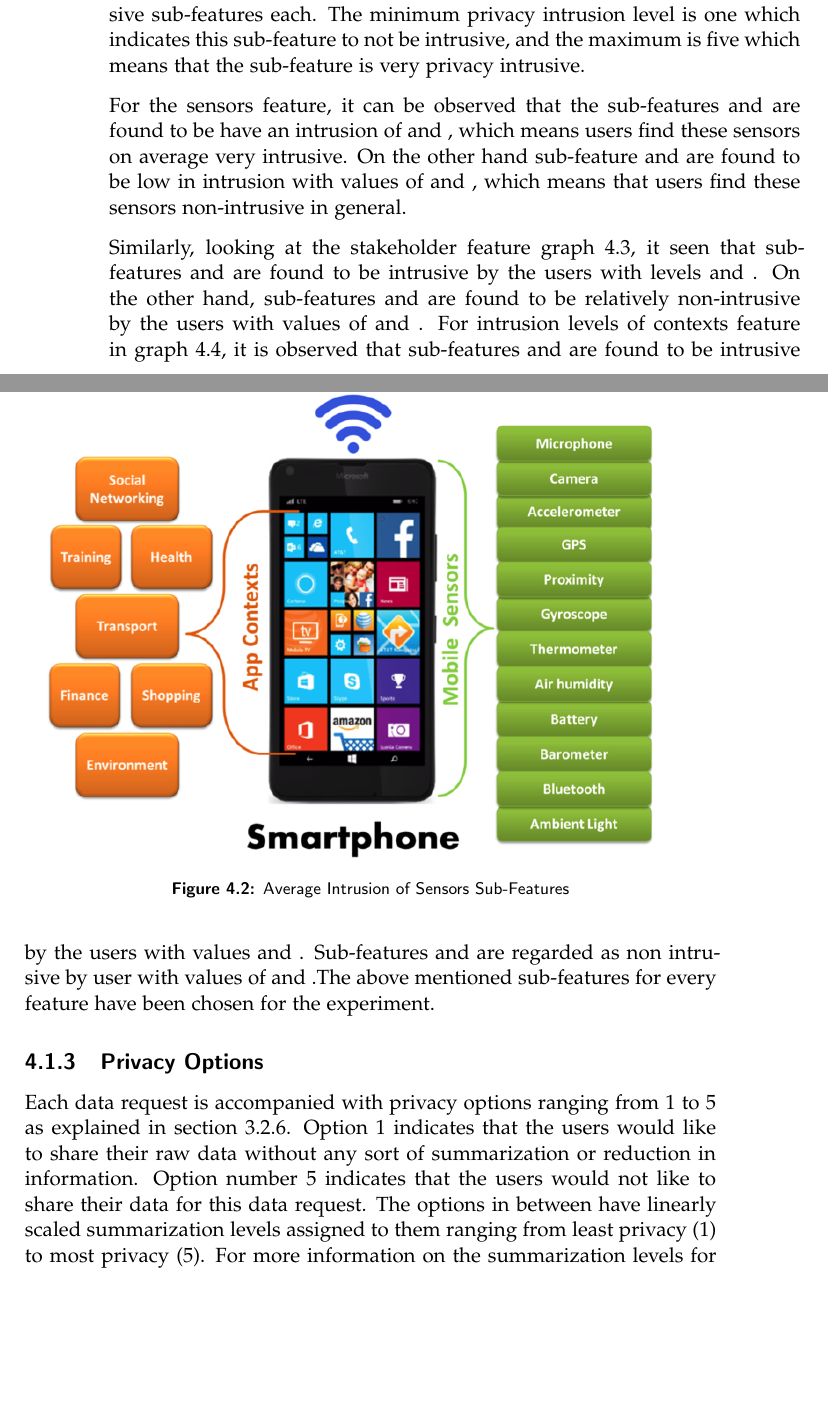
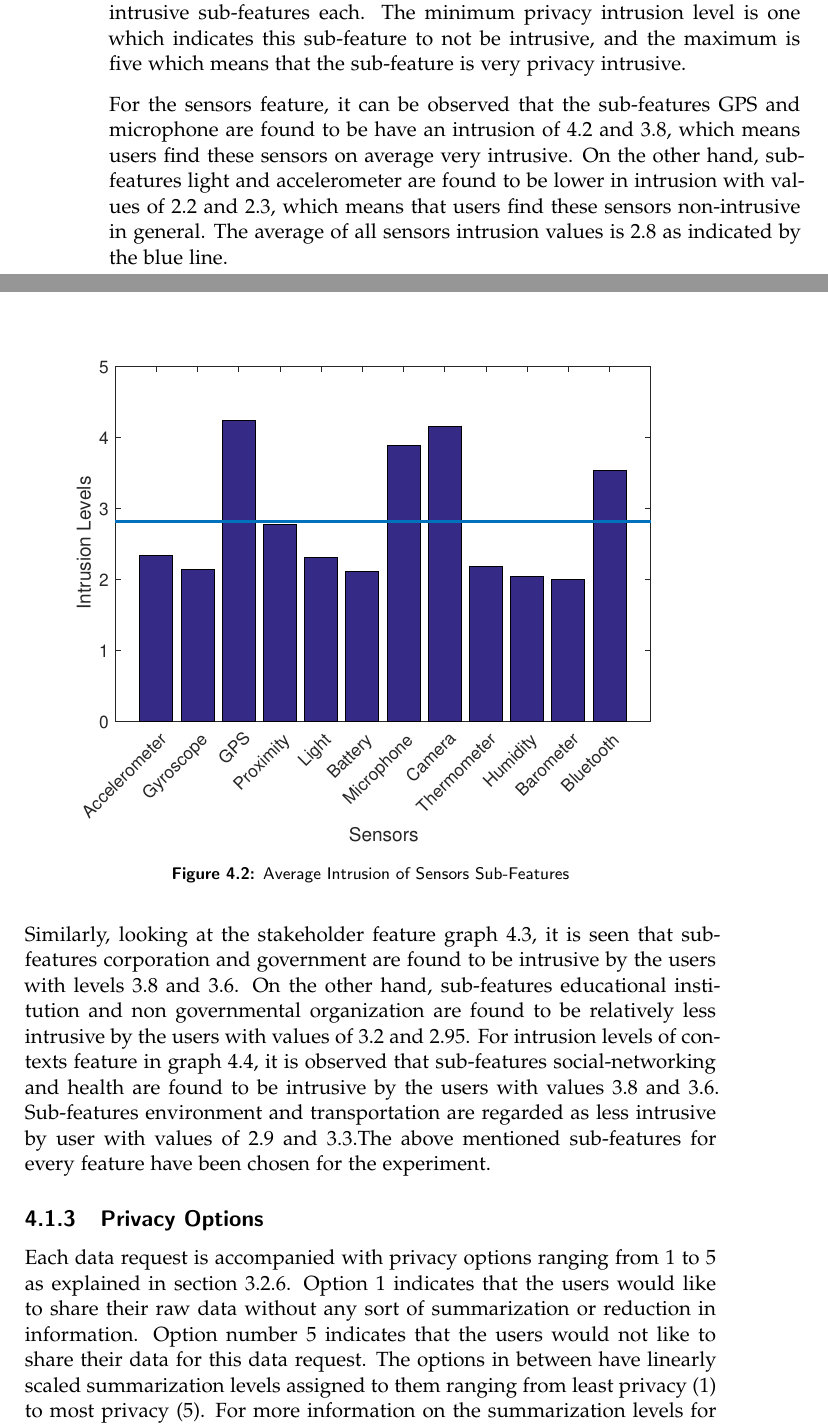
Before and after one commit to GHrama/thesis_report, a LaTeX thesis (thesis.tex, which reads experiment_methodology.tex): two parts of pages 26 and 27 of 83, joined at a grey line, cut so that both start at the same text, the shorter picture padded with empty space. Compiled offline with pdfLaTeX.

Commit message:
adding corrected graphs

```diff
--- a/experiment_methodology.tex
+++ b/experiment_methodology.tex
@@ -26,7 +26,7 @@ ambiguities found and user feedback. The participants pool consist of both peopl
 
 \begin{figure}[ht!]
 \centering
-\includegraphics[width=\textwidth,keepaspectratio]{./images/all_features}
+\includegraphics[width=\textwidth,keepaspectratio]{./images/pre_se}
 \caption{Average Intrusion of Sensors Sub-Features}
 \label{fig:pre_se}
 \end{figure}
@@ -49,9 +49,10 @@ Figures \ref{fig:pre_se},\ref{fig:pre_st} and \ref{fig:pre_co}, each show the av
 the sensors, stakeholders and contexts. For the experiment, it was decided to choose for each feature two non-intrusive and two intrusive sub-features
 each. The minimum privacy intrusion level is one which indicates this sub-feature to not be intrusive, and the maximum is five which means that the sub-feature is very privacy intrusive.
 
-For the sensors feature, it can be observed that the sub-features and are found to be have an intrusion of  and , which means users find these sensors on average very intrusive. On the other hand sub-feature  and  are found to be low in intrusion with values of  and , which means that users find these sensors non-intrusive in general.
+For the sensors feature, it can be observed that the sub-features GPS and microphone are found to be have an intrusion of 4.2 and 3.8, which means users find these sensors on average very intrusive. On the other hand, sub-features light and accelerometer are found to be lower in intrusion with values of 2.2 and 2.3, which means that users find these sensors non-intrusive in general. The average of all sensors intrusion values is 2.8 as indicated by the blue line.
 
-Similarly, looking at the stakeholder feature graph \ref{fig:pre_st}, it seen that sub-features  and  are found to be intrusive by the users with levels   and  . On the other hand, sub-features  and  are found to be relatively non-intrusive by the users with values of   and  . For intrusion levels of contexts feature in graph \ref{fig:pre_co}, it is observed that sub-features  and   are found to be intrusive by the users with values   and  . Sub-features   and   are regarded as non intrusive by user with values of  and   .The above mentioned sub-features for every feature have been chosen for the experiment.
+Similarly, looking at the stakeholder feature graph \ref{fig:pre_st}, it is seen that sub-features  corporation and government are found to be intrusive by the users with levels 3.8 and 3.6. On the other hand, sub-features educational institution and non governmental organization are found to be relatively less intrusive by the users with values of 3.2 and 2.95. For intrusion levels of contexts feature in graph \ref{fig:pre_co}, it is observed that sub-features social-networking and health are found to be intrusive by the users with values 3.8 and 3.6. Sub-features environment and
+transportation are regarded as less intrusive by user with values of 2.9 and 3.3.The above mentioned sub-features for every feature have been chosen for the experiment.
 
 
 \subsection{Privacy Options} \label{options}
```
Also changed, not shown: model.tex (+0 -1 lines), pre_survey_results.tex (+1 -1 lines), images/dc_acc_light.png (added), images/meow.pdf (added), images/meow1.pdf (added), images/pre_co.pdf (added), images/pre_se.pdf (added), images/pre_st.pdf (added), images/ui_1_3.png (deleted), images/ui_2_3.png (deleted), experiment_methodology.tex (12 more changed lines), 5 other files.
